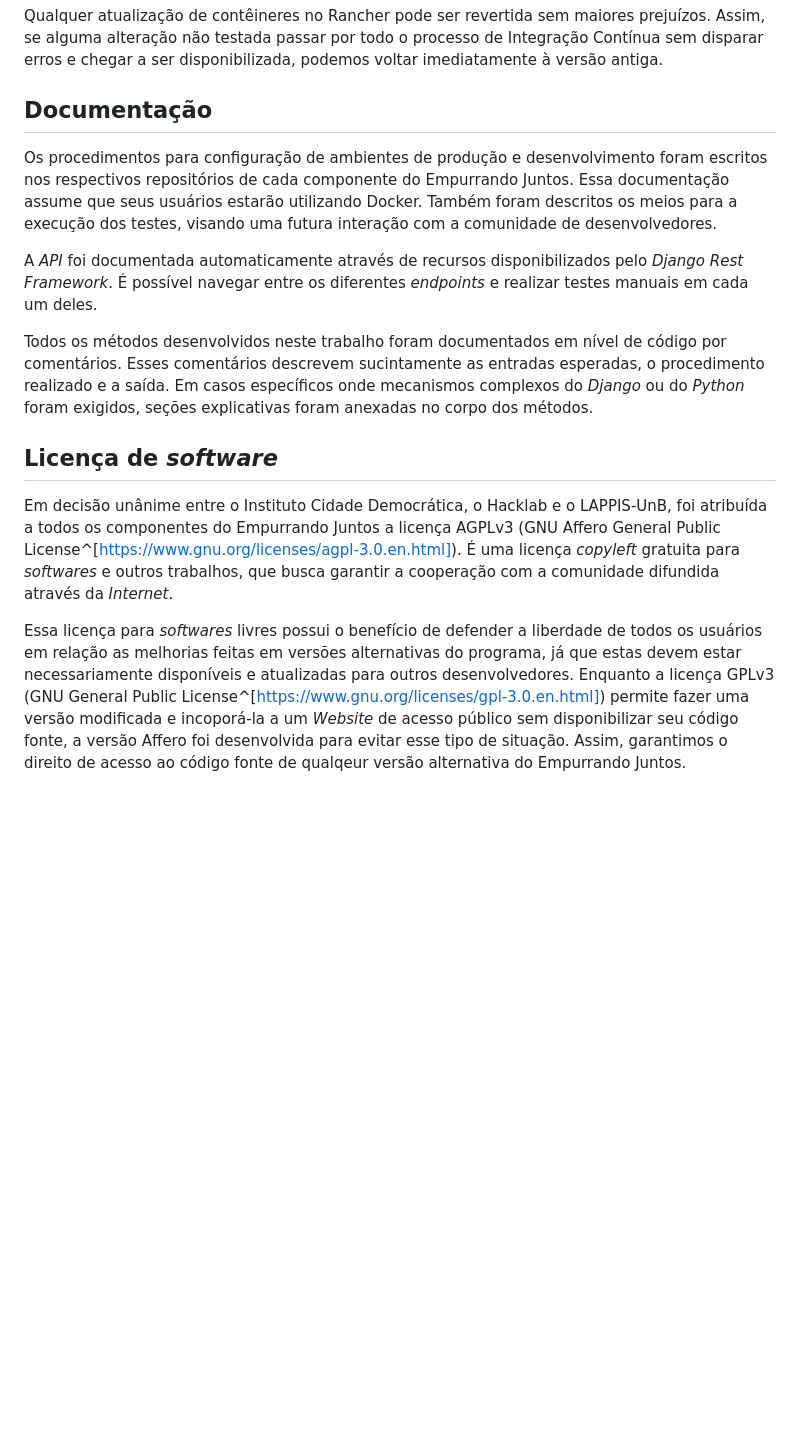
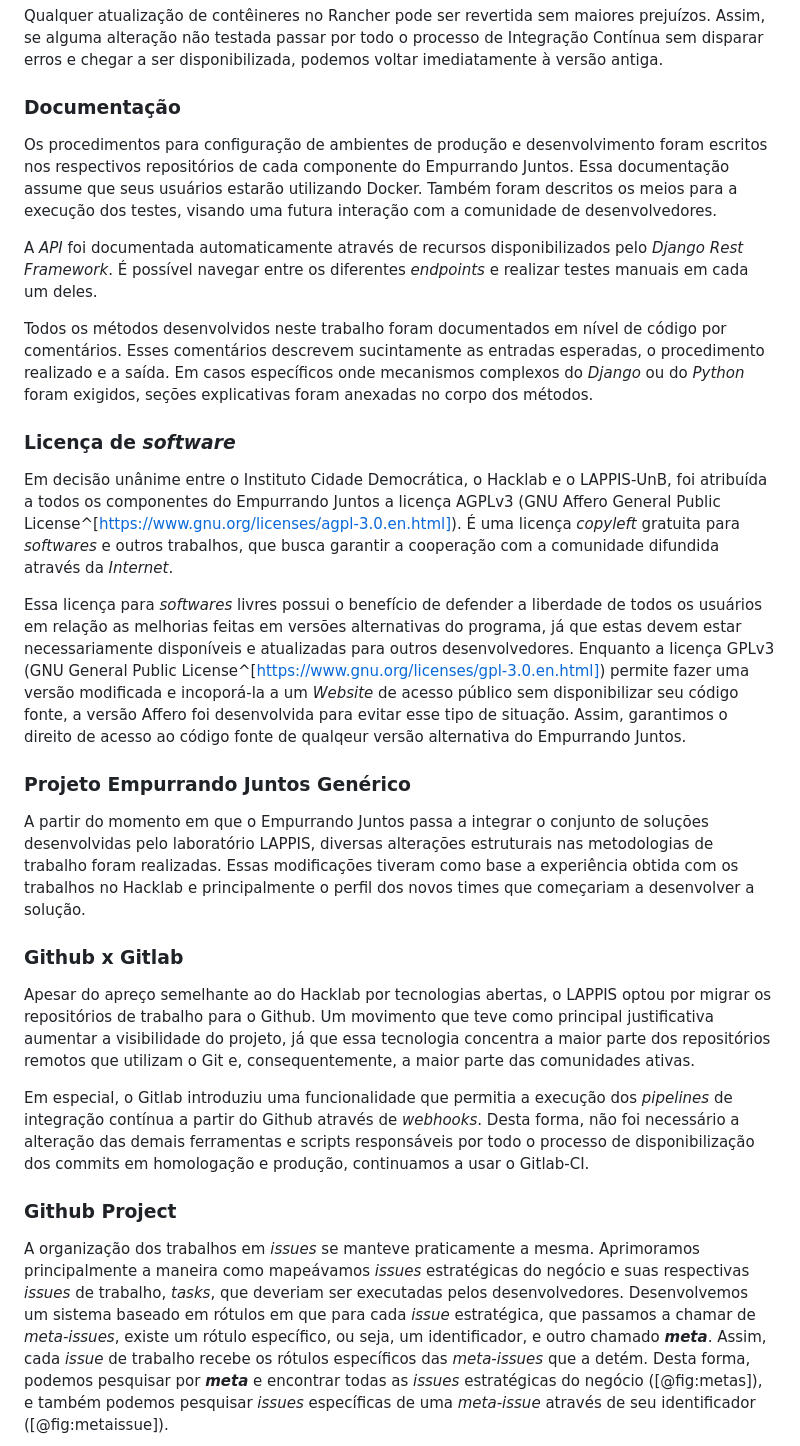
Before and after one commit to luanguimaraesla/unb-tcc, a Markdown page: src/metodologia.md, the part around the change printed below. Drawn GitHub-style; blank space fills up the shorter version.

```diff
--- a/src/metodologia.md
+++ b/src/metodologia.md
@@ -108,7 +114,7 @@ O Rancher trabalha com um sistema de redirecionamento inteligente que não desli
 
 Qualquer atualização de contêineres no Rancher pode ser revertida sem maiores prejuízos. Assim, se alguma alteração não testada passar por todo o processo de Integração Contínua sem disparar erros e chegar a ser disponibilizada, podemos voltar imediatamente à versão antiga.
 
-## Documentação
+### Documentação
 
 Os procedimentos para configuração de ambientes de produção e desenvolvimento foram escritos nos respectivos repositórios de cada componente do Empurrando Juntos. Essa documentação assume que seus usuários estarão utilizando Docker. Também foram descritos os meios para a execução dos testes, visando uma futura interação com a comunidade de desenvolvedores.
 
@@ -116,8 +122,23 @@ A _API_ foi documentada automaticamente através de recursos disponibilizados pe
 
 Todos os métodos desenvolvidos neste trabalho foram documentados em nível de código por comentários. Esses comentários descrevem sucintamente as entradas esperadas, o procedimento realizado e a saída. Em casos específicos onde mecanismos complexos do _Django_ ou do _Python_ foram exigidos, seções explicativas foram anexadas no corpo dos métodos.
 
-## Licença de _software_
+### Licença de _software_
 
 Em decisão unânime entre o Instituto Cidade Democrática, o Hacklab e o LAPPIS-UnB, foi atribuída a todos os componentes do Empurrando Juntos a licença AGPLv3 (GNU Affero General Public License^[https://www.gnu.org/licenses/agpl-3.0.en.html]). É uma licença _copyleft_ gratuita para _softwares_ e outros trabalhos, que busca garantir a cooperação com a comunidade difundida através da _Internet_.
 
 Essa licença para _softwares_ livres possui o benefício de defender a liberdade de todos os usuários em relação as melhorias feitas em versões alternativas do programa, já que estas devem estar necessariamente disponíveis e atualizadas para outros desenvolvedores. Enquanto a licença GPLv3 (GNU General Public License^[https://www.gnu.org/licenses/gpl-3.0.en.html]) permite fazer uma versão modificada e incoporá-la a um _Website_ de acesso público sem disponibilizar seu código fonte, a versão Affero foi desenvolvida para evitar esse tipo de situação. Assim, garantimos o direito de acesso ao código fonte de qualqeur versão alternativa do Empurrando Juntos.
+
+### Projeto Empurrando Juntos Genérico
+
+A partir do momento em que o Empurrando Juntos passa a integrar o conjunto de soluções desenvolvidas pelo laboratório LAPPIS, diversas alterações estruturais nas metodologias de trabalho foram realizadas. Essas modificações tiveram como base a experiência obtida com os trabalhos no Hacklab e principalmente o perfil dos novos times que começariam a desenvolver a solução.
+
+### Github x Gitlab
+
+Apesar do apreço semelhante ao do Hacklab por tecnologias abertas, o LAPPIS optou por migrar os repositórios de trabalho para o Github. Um movimento que teve como principal justificativa aumentar a visibilidade do projeto, já que essa tecnologia concentra a maior parte dos repositórios remotos que utilizam o Git e, consequentemente, a maior parte das comunidades ativas.
+
+Em especial, o Gitlab introduziu uma funcionalidade que permitia a execução dos _pipelines_ de integração contínua a partir do Github através de _webhooks_. Desta forma, não foi necessário a alteração das demais ferramentas e scripts responsáveis por todo o processo de disponibilização dos commits em homologação e produção, continuamos a usar o Gitlab-CI.
+
+### Github Project
+
+A organização dos trabalhos em _issues_ se manteve praticamente a mesma. Aprimoramos principalmente a maneira como mapeávamos _issues_ estratégicas do negócio e suas respectivas _issues_ de trabalho, _tasks_, que deveriam ser executadas pelos desenvolvedores. Desenvolvemos um sistema baseado em rótulos em que para cada _issue_ estratégica, que passamos a chamar de _meta-issues_, existe um rótulo específico, ou seja, um identificador, e outro chamado **_meta_**. Assim, cada _issue_ de trabalho recebe os rótulos específicos das _meta-issues_ que a detém. Desta forma, podemos pesquisar por **_meta_** e encontrar todas as _issues_ estratégicas do negócio ([@fig:metas]), e também podemos pesquisar _issues_ específicas de uma _meta-issue_ através de seu identificador ([@fig:metaissue]).
+
```
Also changed, not shown: other parts of src/metodologia.md (+44 -16 lines), src/ml.md (+2 -2 lines), src/images/metodologia/githubproject.png (added), src/images/metodologia/metaissue.png (added), src/images/metodologia/metas.png (added), src/images/metodologia/newpipeline.png (added), 1 other file.
